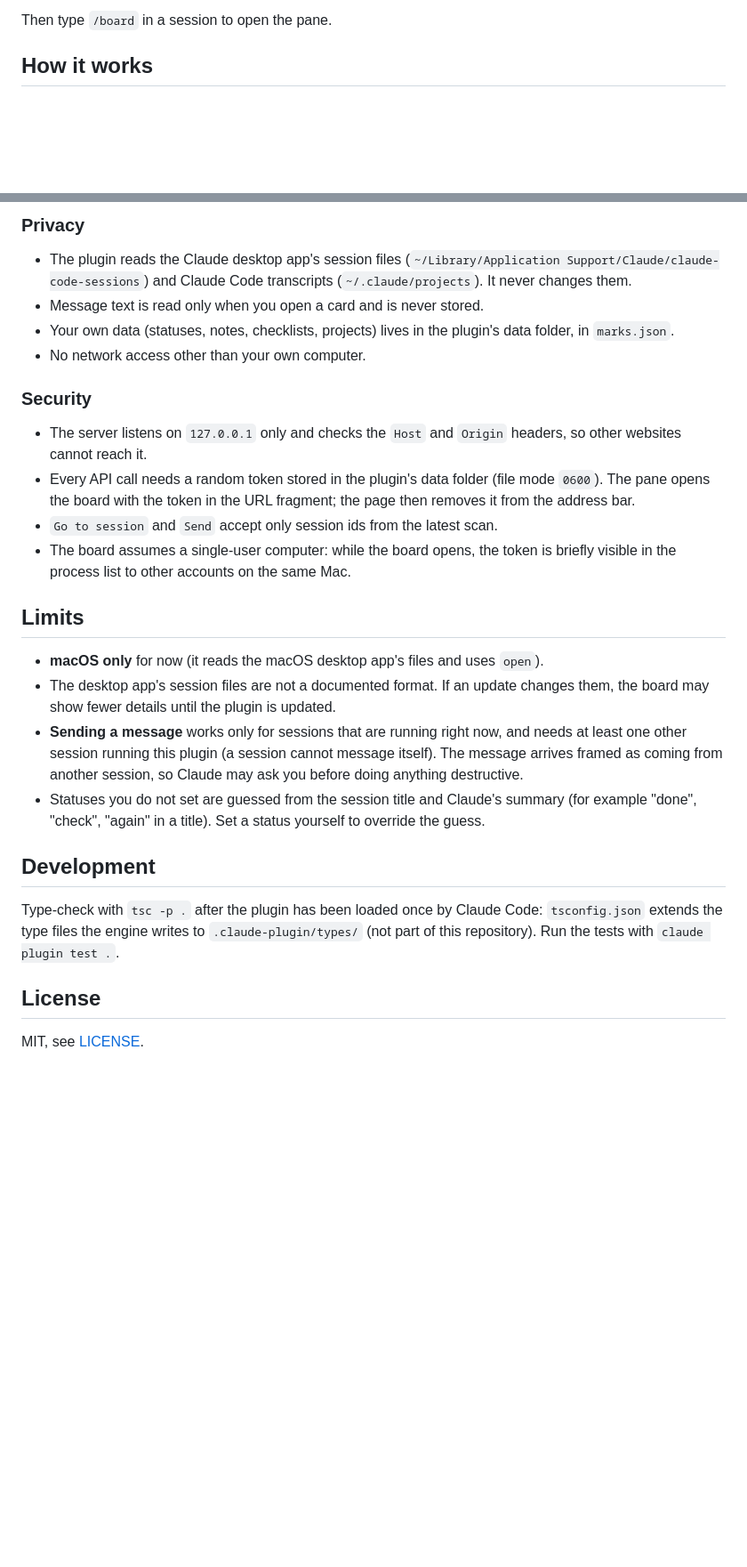
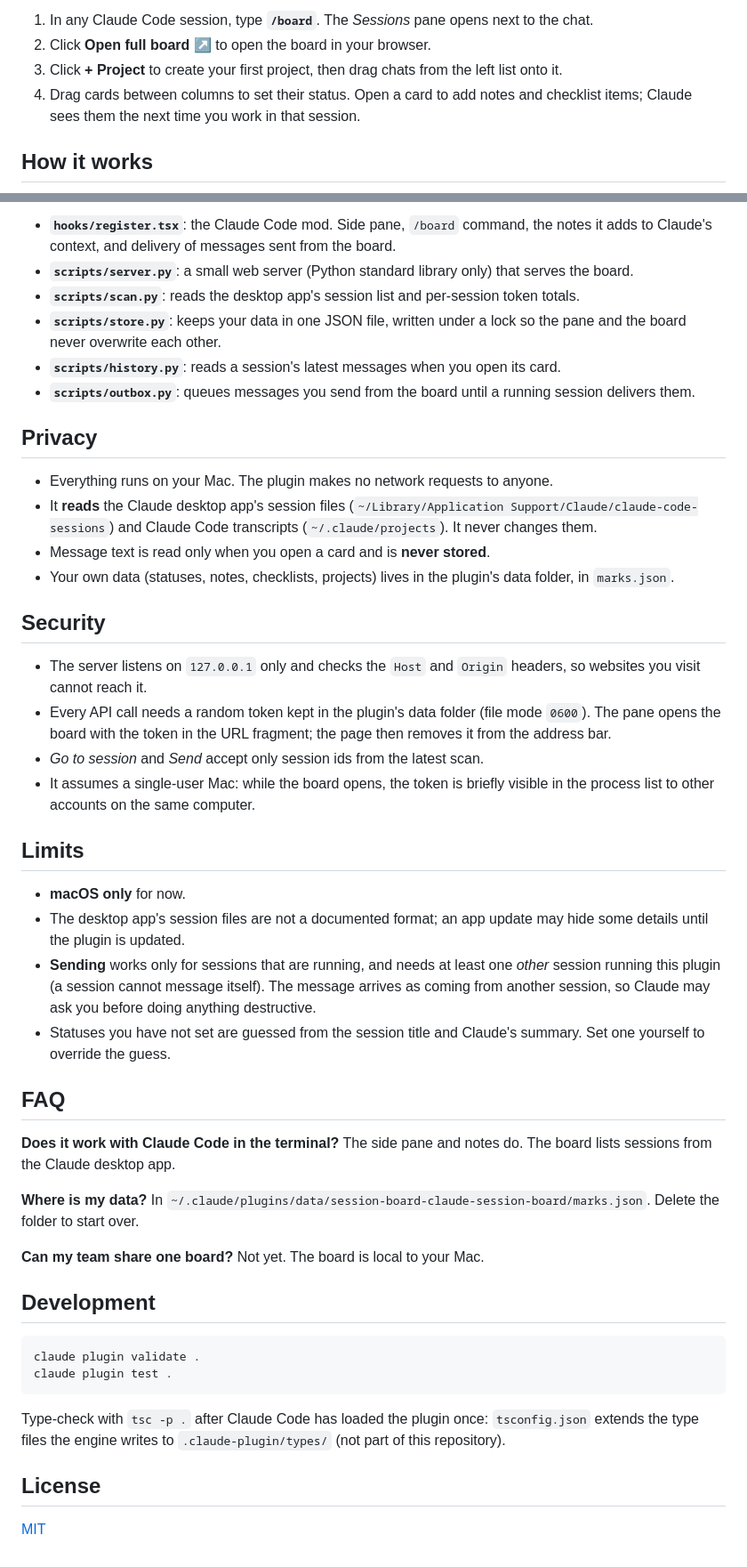
Before and after one commit to mirackacmazcom/claude-session-board, a Markdown page: README.md, 2 parts joined by grey strips. Shown at 89% size. Drawn GitHub-style; blank space fills up the shorter version.

````diff
--- a/README.md
+++ b/README.md
@@ -50,5 +82,9 @@ In the desktop app: click **+** next to the prompt box, then **Plugins**, **Add
 
-Then type `/board` in a session to open the pane.
+1. In any Claude Code session, type **`/board`**. The *Sessions* pane opens next to the chat.
+2. Click **Open full board ↗** to open the board in your browser.
+3. Click **+ Project** to create your first project, then drag chats from the left list onto it.
+4. Drag cards between columns to set their status. Open a card to add notes and checklist items;
+   Claude sees them the next time you work in that session.
 
 ## How it works
 
@@ -65,42 +102,64 @@ Then type `/board` in a session to open the pane.
 
-### Privacy
+- **`hooks/register.tsx`**: the Claude Code mod. Side pane, `/board` command, the notes it adds to
+  Claude's context, and delivery of messages sent from the board.
+- **`scripts/server.py`**: a small web server (Python standard library only) that serves the board.
+- **`scripts/scan.py`**: reads the desktop app's session list and per-session token totals.
+- **`scripts/store.py`**: keeps your data in one JSON file, written under a lock so the pane and the
+  board never overwrite each other.
+- **`scripts/history.py`**: reads a session's latest messages when you open its card.
+- **`scripts/outbox.py`**: queues messages you send from the board until a running session delivers them.
 
-- The plugin reads the Claude desktop app's session files
+## Privacy
+
+- Everything runs on your Mac. The plugin makes no network requests to anyone.
+- It **reads** the Claude desktop app's session files
   (`~/Library/Application Support/Claude/claude-code-sessions`) and Claude Code transcripts
   (`~/.claude/projects`). It never changes them.
-- Message text is read only when you open a card and is never stored.
-- Your own data (statuses, notes, checklists, projects) lives in the plugin's data folder, in
-  `marks.json`.
-- No network access other than your own computer.
+- Message text is read only when you open a card and is **never stored**.
+- Your own data (statuses, notes, checklists, projects) lives in the plugin's data folder, in `marks.json`.
 
-### Security
+## Security
 
-- The server listens on `127.0.0.1` only and checks the `Host` and `Origin` headers, so other
-  websites cannot reach it.
-- Every API call needs a random token stored in the plugin's data folder (file mode `0600`). The
-  pane opens the board with the token in the URL fragment; the page then removes it from the
-  address bar.
-- `Go to session` and `Send` accept only session ids from the latest scan.
-- The board assumes a single-user computer: while the board opens, the token is briefly visible in
-  the process list to other accounts on the same Mac.
+- The server listens on `127.0.0.1` only and checks the `Host` and `Origin` headers, so websites you
+  visit cannot reach it.
+- Every API call needs a random token kept in the plugin's data folder (file mode `0600`). The pane
+  opens the board with the token in the URL fragment; the page then removes it from the address bar.
+- *Go to session* and *Send* accept only session ids from the latest scan.
+- It assumes a single-user Mac: while the board opens, the token is briefly visible in the process
+  list to other accounts on the same computer.
 
 ## Limits
 
-- **macOS only** for now (it reads the macOS desktop app's files and uses `open`).
-- The desktop app's session files are not a documented format. If an update changes them, the
-  board may show fewer details until the plugin is updated.
-- **Sending a message** works only for sessions that are running right now, and needs at least one
-  other session running this plugin (a session cannot message itself). The message arrives framed
-  as coming from another session, so Claude may ask you before doing anything destructive.
-- Statuses you do not set are guessed from the session title and Claude's summary (for example
-  "done", "check", "again" in a title). Set a status yourself to override the guess.
+- **macOS only** for now.
+- The desktop app's session files are not a documented format; an app update may hide some details
+  until the plugin is updated.
+- **Sending** works only for sessions that are running, and needs at least one *other* session running
+  this plugin (a session cannot message itself). The message arrives as coming from another session,
+  so Claude may ask you before doing anything destructive.
+- Statuses you have not set are guessed from the session title and Claude's summary. Set one yourself
+  to override the guess.
+
+## FAQ
+
+**Does it work with Claude Code in the terminal?**
+The side pane and notes do. The board lists sessions from the Claude desktop app.
+
+**Where is my data?**
+In `~/.claude/plugins/data/session-board-claude-session-board/marks.json`. Delete the folder to start over.
+
+**Can my team share one board?**
+Not yet. The board is local to your Mac.
 
 ## Development
 
-Type-check with `tsc -p .` after the plugin has been loaded once by Claude Code: `tsconfig.json`
-extends the type files the engine writes to `.claude-plugin/types/` (not part of this repository).
-Run the tests with `claude plugin test .`.
+```bash
+claude plugin validate .
+claude plugin test .
+```
+
+Type-check with `tsc -p .` after Claude Code has loaded the plugin once: `tsconfig.json` extends the
+type files the engine writes to `.claude-plugin/types/` (not part of this repository).
 
 ## License
 
-MIT, see [LICENSE](LICENSE).
+[MIT](LICENSE)
````
Also changed, not shown: other parts of README.md (+71 -38 lines), docs/banner.png (added), docs/board.png (added), docs/card.png (added), docs/projects.png (added), docs/social-preview.png (added), docs/waiting.png (added), 3 other files.
